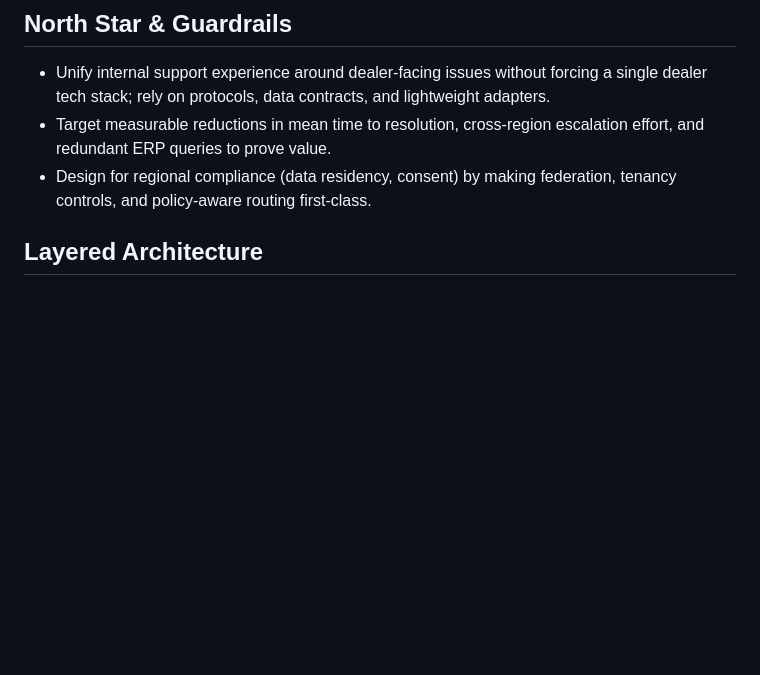
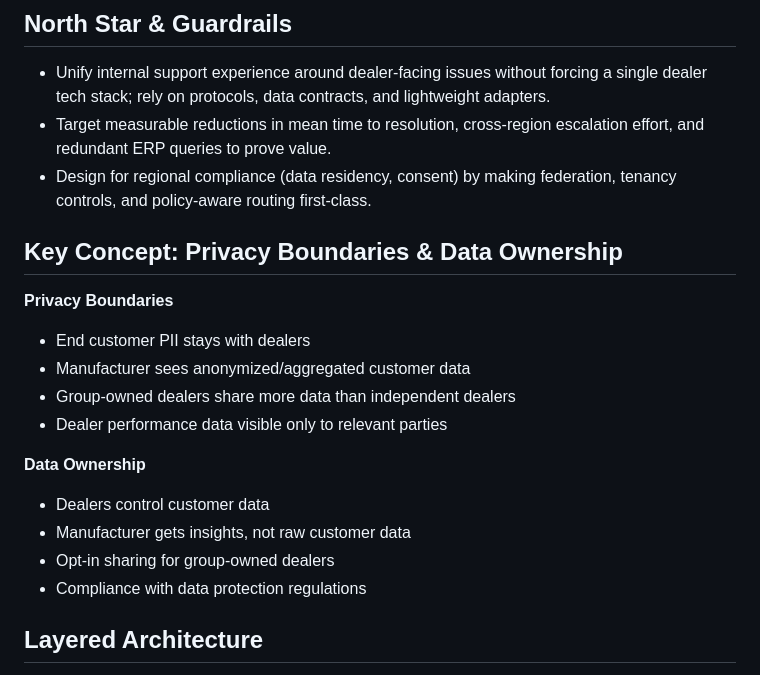
Before and after one commit to kclosu/hd-google-hackathon, a Markdown page: README.md, the part around the change. Drawn GitHub-style; blank space fills up the shorter version.

Commit message:
docs: Add section on Privacy Boundaries and Data Ownership to README

```diff
--- a/README.md
+++ b/README.md
@@ -22,6 +22,20 @@ Run `python main.py` for a quick smoke check, or `pytest` once additional tests
 * Unify internal support experience around dealer-facing issues without forcing a single dealer tech stack; rely on protocols, data contracts, and lightweight adapters.
 * Target measurable reductions in mean time to resolution, cross-region escalation effort, and redundant ERP queries to prove value.
 * Design for regional compliance (data residency, consent) by making federation, tenancy controls, and policy-aware routing first-class.
+
+## Key Concept: Privacy Boundaries & Data Ownership
+
+**Privacy Boundaries**
+- End customer PII stays with dealers
+- Manufacturer sees anonymized/aggregated customer data
+- Group-owned dealers share more data than independent dealers
+- Dealer performance data visible only to relevant parties
+
+**Data Ownership**
+- Dealers control customer data
+- Manufacturer gets insights, not raw customer data
+- Opt-in sharing for group-owned dealers
+- Compliance with data protection regulations
 
 ## Layered Architecture
 
```
